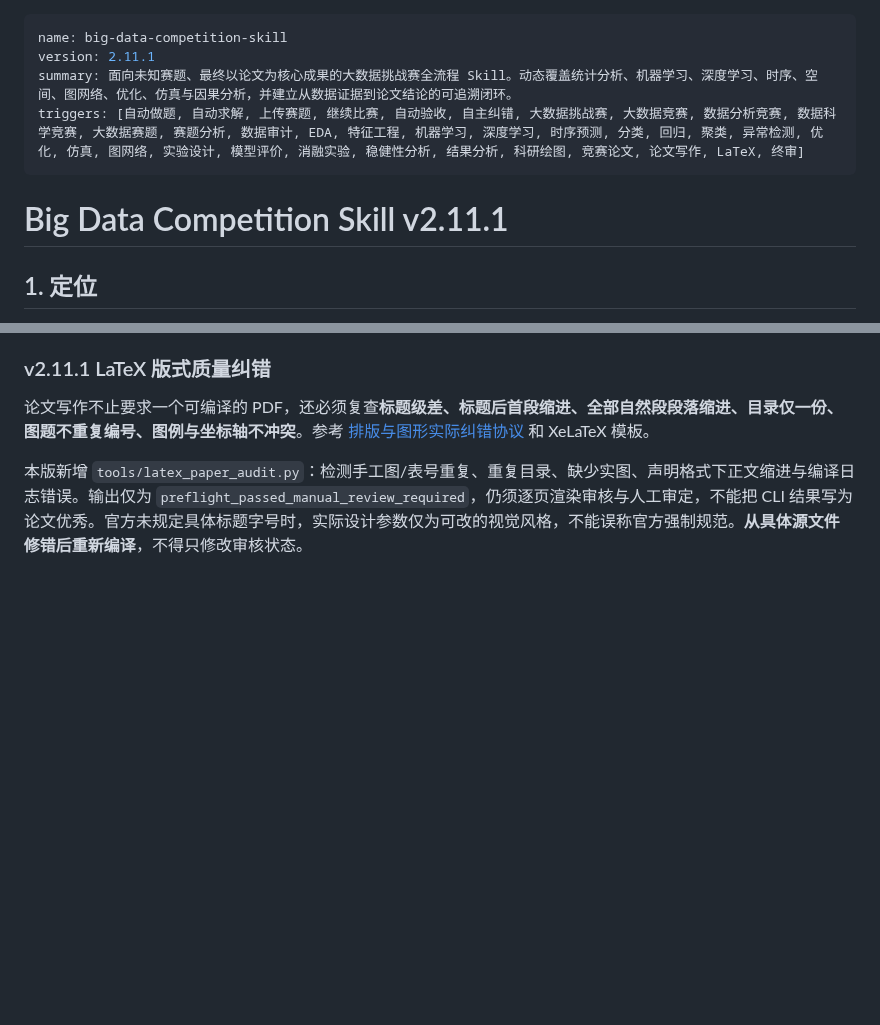
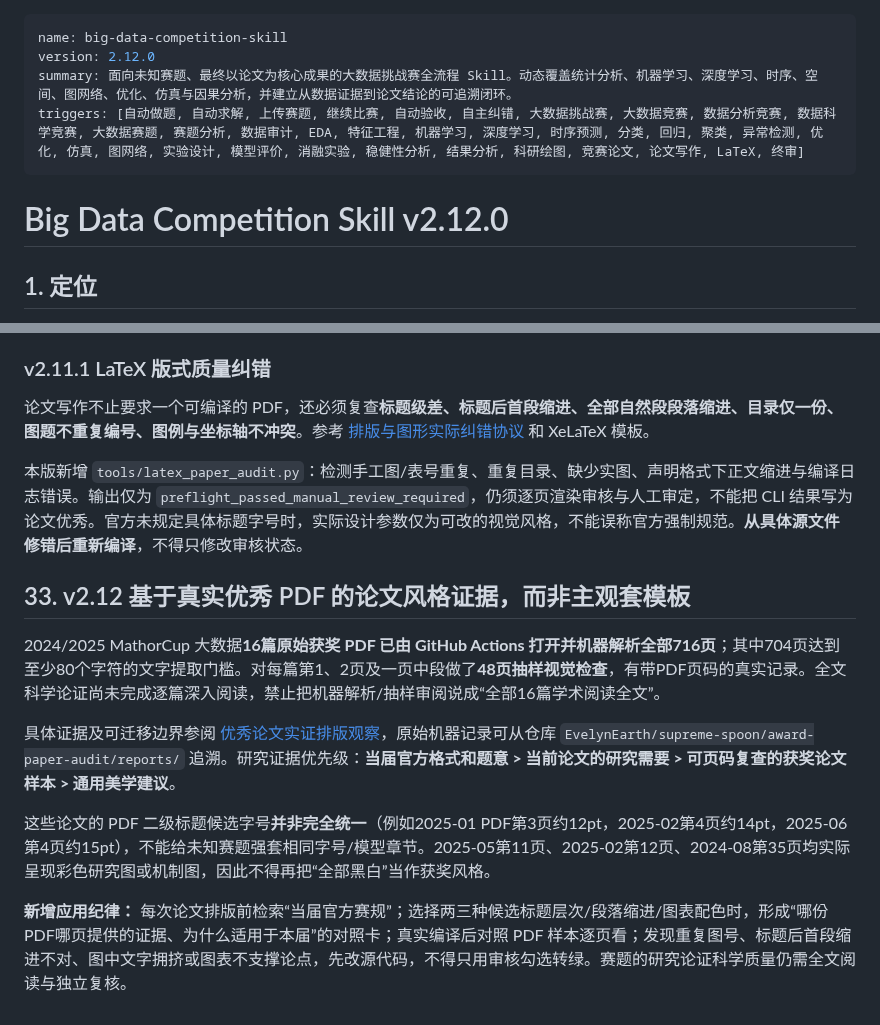
Before and after one commit to EvelynEarth/friendly-couscous, a Markdown page: SKILL.md, 2 parts joined by grey strips. Rendered like a GitHub page; blank space fills up the shorter version.

Commit message:
feat(paper): apply real award-PDF layout evidence with explicit sample limitations

```diff
--- a/SKILL.md
+++ b/SKILL.md
@@ -1,11 +1,11 @@
 ---
 name: big-data-competition-skill
-version: 2.11.1
+version: 2.12.0
 summary: 面向未知赛题、最终以论文为核心成果的大数据挑战赛全流程 Skill。动态覆盖统计分析、机器学习、深度学习、时序、空间、图网络、优化、仿真与因果分析，并建立从数据证据到论文结论的可追溯闭环。
 triggers: [自动做题, 自动求解, 上传赛题, 继续比赛, 自动验收, 自主纠错, 大数据挑战赛, 大数据竞赛, 数据分析竞赛, 数据科学竞赛, 大数据赛题, 赛题分析, 数据审计, EDA, 特征工程, 机器学习, 深度学习, 时序预测, 分类, 回归, 聚类, 异常检测, 优化, 仿真, 图网络, 实验设计, 模型评价, 消融实验, 稳健性分析, 结果分析, 科研绘图, 竞赛论文, 论文写作, LaTeX, 终审]
 ---
 
-# Big Data Competition Skill v2.11.1
+# Big Data Competition Skill v2.12.0
 
 ## 1. 定位
 
@@ -473,3 +473,14 @@ GitHub 中的 SKILL.md **不会自动成为 ChatGPT 系统提示词**；仅上
 论文写作不止要求一个可编译的 PDF，还必须复查**标题级差、标题后首段缩进、全部自然段段落缩进、目录仅一份、图题不重复编号、图例与坐标轴不冲突**。参考 [排版与图形实际纠错协议](skills/big-data-competition-skill/references/paper-visual-quality-gate.md) 和 XeLaTeX 模板。
 
 本版新增 `tools/latex_paper_audit.py`：检测手工图/表号重复、重复目录、缺少实图、声明格式下正文缩进与编译日志错误。输出仅为 `preflight_passed_manual_review_required`，仍须逐页渲染审核与人工审定，不能把 CLI 结果写为论文优秀。官方未规定具体标题字号时，实际设计参数仅为可改的视觉风格，不能误称官方强制规范。**从具体源文件修错后重新编译**，不得只修改审核状态。
+
+
+## 33. v2.12 基于真实优秀 PDF 的论文风格证据，而非主观套模板
+
+2024/2025 MathorCup 大数据**16篇原始获奖 PDF 已由 GitHub Actions 打开并机器解析全部716页**；其中704页达到至少80个字符的文字提取门槛。对每篇第1、2页及一页中段做了**48页抽样视觉检查**，有带PDF页码的真实记录。全文科学论证尚未完成逐篇深入阅读，禁止把机器解析/抽样审阅说成“全部16篇学术阅读全文”。
+
+具体证据及可迁移边界参阅 [优秀论文实证排版观察](skills/big-data-competition-skill/references/award-paper-empirical-layout.md)，原始机器记录可从仓库 `EvelynEarth/supreme-spoon/award-paper-audit/reports/` 追溯。研究证据优先级：**当届官方格式和题意 > 当前论文的研究需要 > 可页码复查的获奖论文样本 > 通用美学建议**。
+
+这些论文的 PDF 二级标题候选字号**并非完全统一**（例如2025-01 PDF第3页约12pt，2025-02第4页约14pt，2025-06第4页约15pt），不能给未知赛题强套相同字号/模型章节。2025-05第11页、2025-02第12页、2024-08第35页均实际呈现彩色研究图或机制图，因此不得再把“全部黑白”当作获奖风格。
+
+**新增应用纪律：** 每次论文排版前检索“当届官方赛规”；选择两三种候选标题层次/段落缩进/图表配色时，形成“哪份PDF哪页提供的证据、为什么适用于本届”的对照卡；真实编译后对照 PDF 样本逐页看；发现重复图号、标题后首段缩进不对、图中文字拥挤或图表不支撑论点，先改源代码，不得只用审核勾选转绿。赛题的研究论证科学质量仍需全文阅读与独立复核。
```
